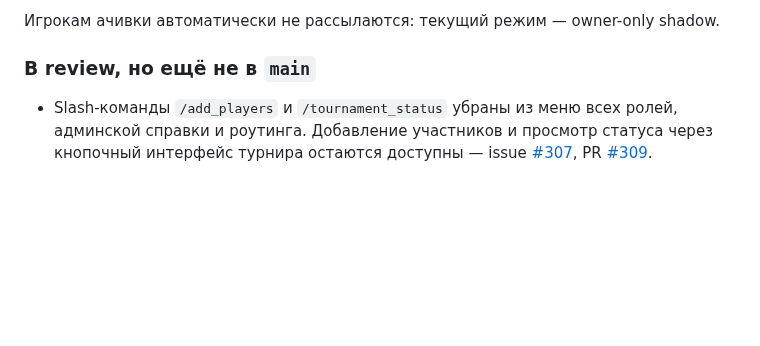
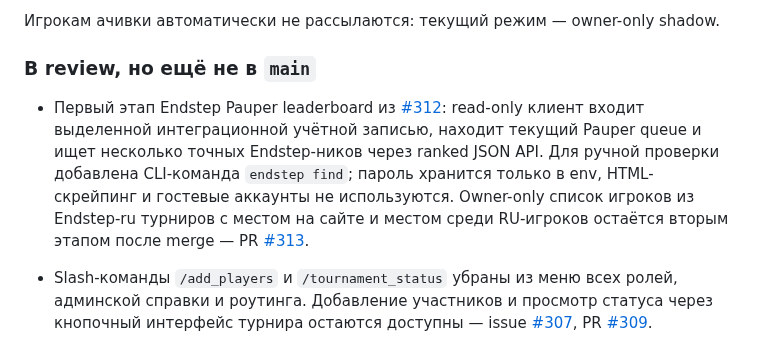
Before and after one commit to mmbabaev/MetaTheGathering, a Markdown page: TODO.md, the part around the change. Drawn GitHub-style; blank space fills up the shorter version.

Commit message:
docs: track Endstep leaderboard foundation

```diff
--- a/TODO.md
+++ b/TODO.md
@@ -137,6 +137,15 @@
 Игрокам ачивки автоматически не рассылаются: текущий режим — owner-only shadow.
 
 ### В review, но ещё не в `main`
+
+- Первый этап Endstep Pauper leaderboard из
+  [#312](https://github.com/mmbabaev/MetaTheGathering/issues/312): read-only клиент входит
+  выделенной интеграционной учётной записью, находит текущий Pauper queue и ищет несколько
+  точных Endstep-ников через ranked JSON API. Для ручной проверки добавлена CLI-команда
+  `endstep find`; пароль хранится только в env, HTML-скрейпинг и гостевые аккаунты не
+  используются. Owner-only список игроков из Endstep-ru турниров с местом на сайте и местом
+  среди RU-игроков остаётся вторым этапом после merge — PR
+  [#313](https://github.com/mmbabaev/MetaTheGathering/pull/313).
 
 - Slash-команды `/add_players` и `/tournament_status` убраны из меню всех ролей,
   админской справки и роутинга. Добавление участников и просмотр статуса через
```
